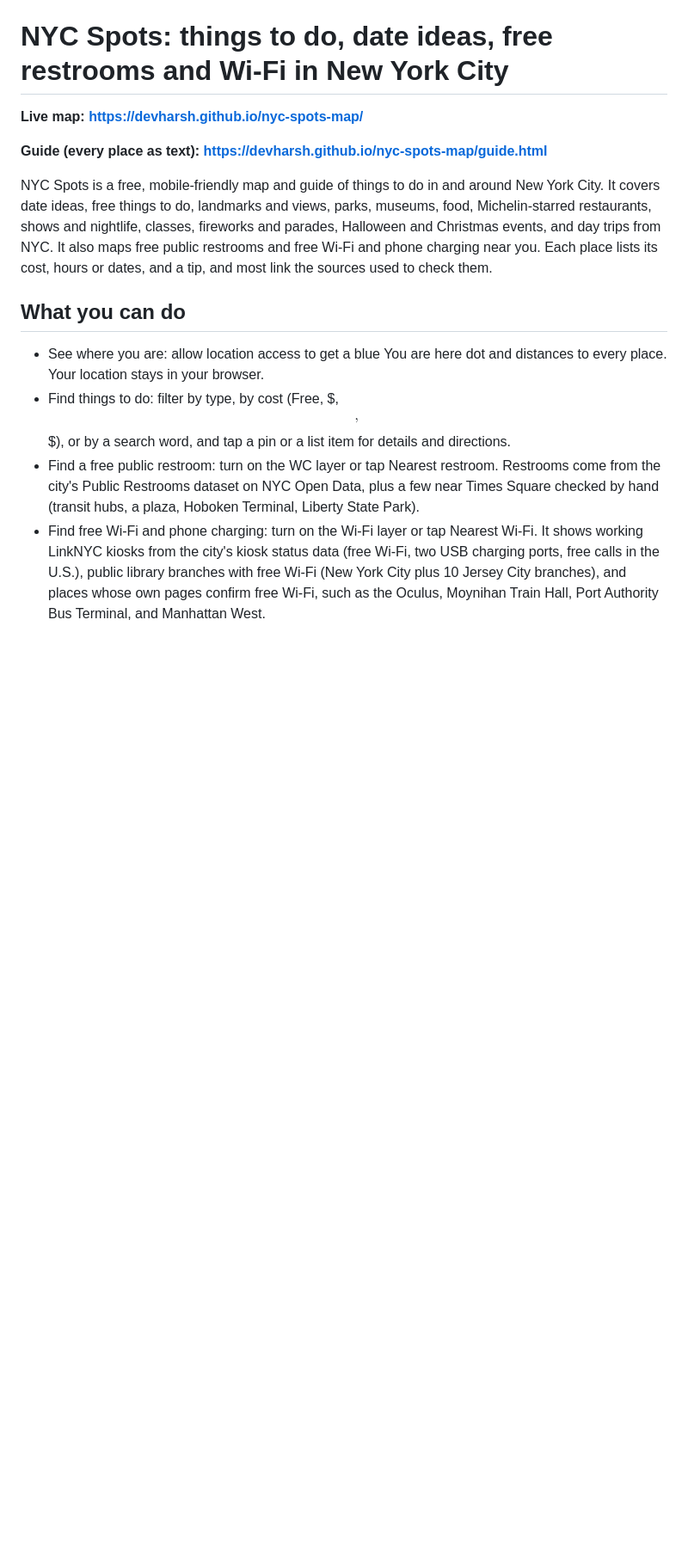
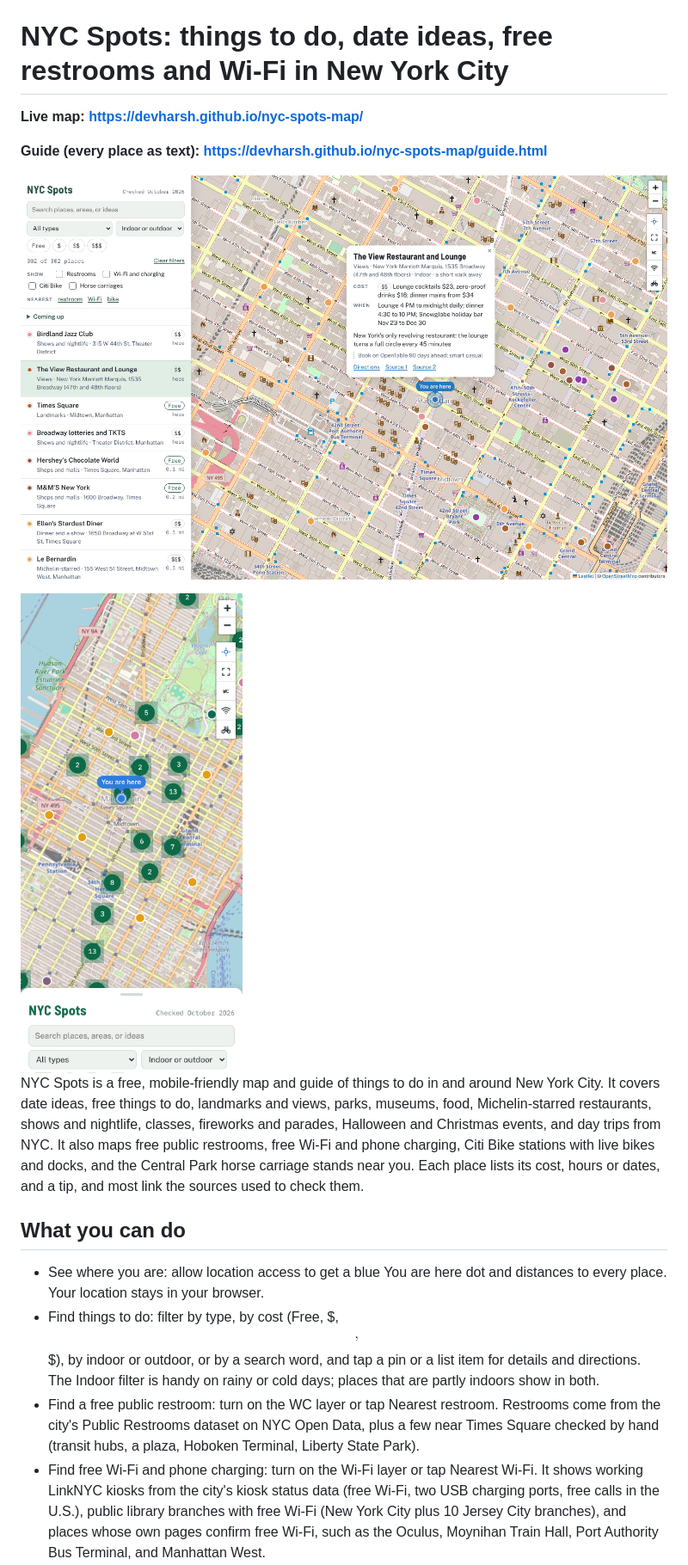
Before and after one commit to devharsh/nyc-spots-map, a Markdown page: README.md, the part around one of its changes. Shown at 86% size. GitHub-like rendering; pictures changed too: docs/screenshot-phone.png (added), docs/screenshot.png (added); blank space fills up the shorter version.

```diff
--- a/README.md
+++ b/README.md
@@ -4,11 +4,15 @@
 
 **Guide (every place as text): https://devharsh.github.io/nyc-spots-map/guide.html**
 
-NYC Spots is a free, mobile-friendly map and guide of things to do in and around New York City. It covers date ideas, free things to do, landmarks and views, parks, museums, food, Michelin-starred restaurants, shows and nightlife, classes, fireworks and parades, Halloween and Christmas events, and day trips from NYC. It also maps free public restrooms and free Wi-Fi and phone charging near you. Each place lists its cost, hours or dates, and a tip, and most link the sources used to check them.
+[![The NYC Spots map on a laptop: the list of places with filters on the left and the map of Manhattan with colored pins on the right](docs/screenshot.png)](https://devharsh.github.io/nyc-spots-map/)
+
+<img src="docs/screenshot-phone.png" alt="The NYC Spots map on a phone, with the list in a bottom sheet" width="300">
+
+NYC Spots is a free, mobile-friendly map and guide of things to do in and around New York City. It covers date ideas, free things to do, landmarks and views, parks, museums, food, Michelin-starred restaurants, shows and nightlife, classes, fireworks and parades, Halloween and Christmas events, and day trips from NYC. It also maps free public restrooms, free Wi-Fi and phone charging, Citi Bike stations with live bikes and docks, and the Central Park horse carriage stands near you. Each place lists its cost, hours or dates, and a tip, and most link the sources used to check them.
 
 ## What you can do
 
 - See where you are: allow location access to get a blue You are here dot and distances to every place. Your location stays in your browser.
-- Find things to do: filter by type, by cost (Free, $, $$, $$$), or by a search word, and tap a pin or a list item for details and directions.
+- Find things to do: filter by type, by cost (Free, $, $$, $$$), by indoor or outdoor, or by a search word, and tap a pin or a list item for details and directions. The Indoor filter is handy on rainy or cold days; places that are partly indoors show in both.
 - Find a free public restroom: turn on the WC layer or tap Nearest restroom. Restrooms come from the city's Public Restrooms dataset on NYC Open Data, plus a few near Times Square checked by hand (transit hubs, a plaza, Hoboken Terminal, Liberty State Park).
 - Find free Wi-Fi and phone charging: turn on the Wi-Fi layer or tap Nearest Wi-Fi. It shows working LinkNYC kiosks from the city's kiosk status data (free Wi-Fi, two USB charging ports, free calls in the U.S.), public library branches with free Wi-Fi (New York City plus 10 Jersey City branches), and places whose own pages confirm free Wi-Fi, such as the Oculus, Moynihan Train Hall, Port Authority Bus Terminal, and Manhattan West.
```
Also changed, not shown: other parts of README.md (+5 -1 lines), 4 other files.
